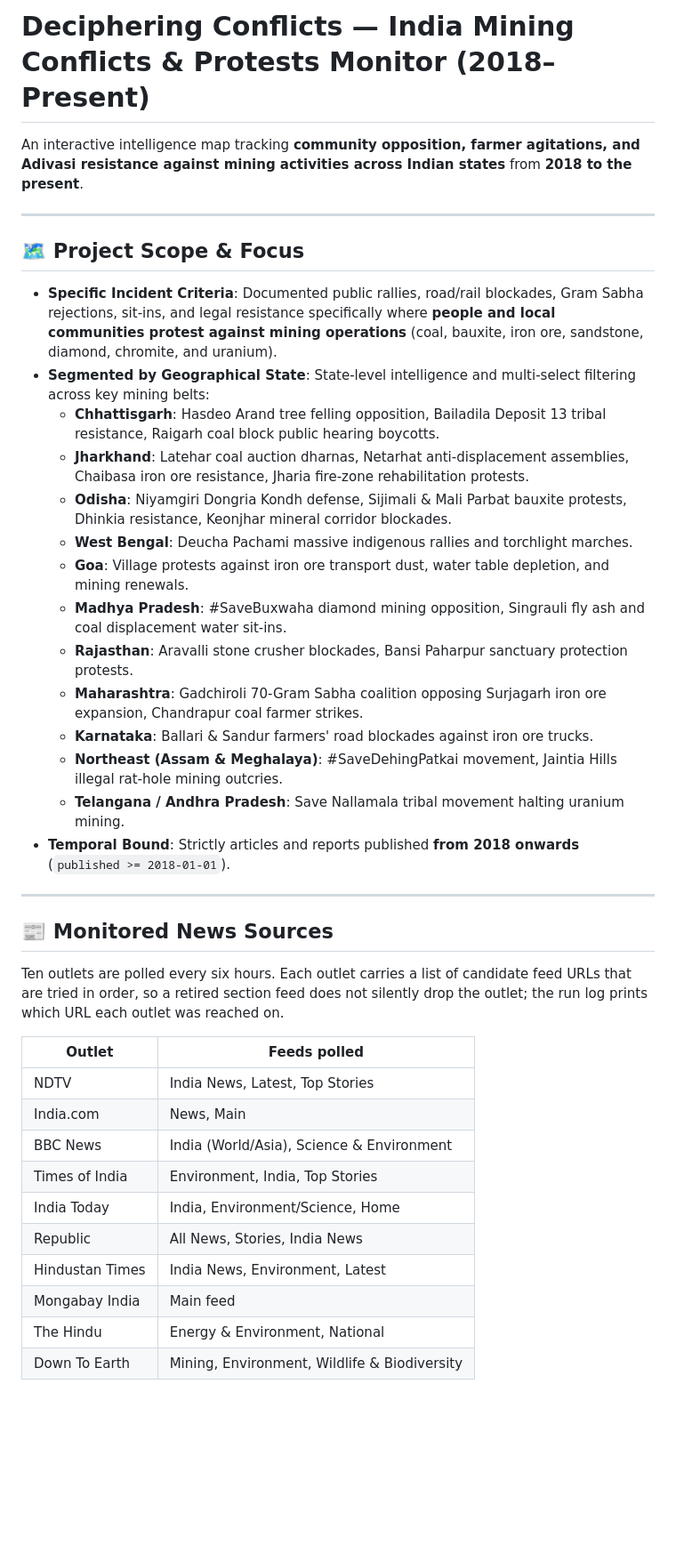
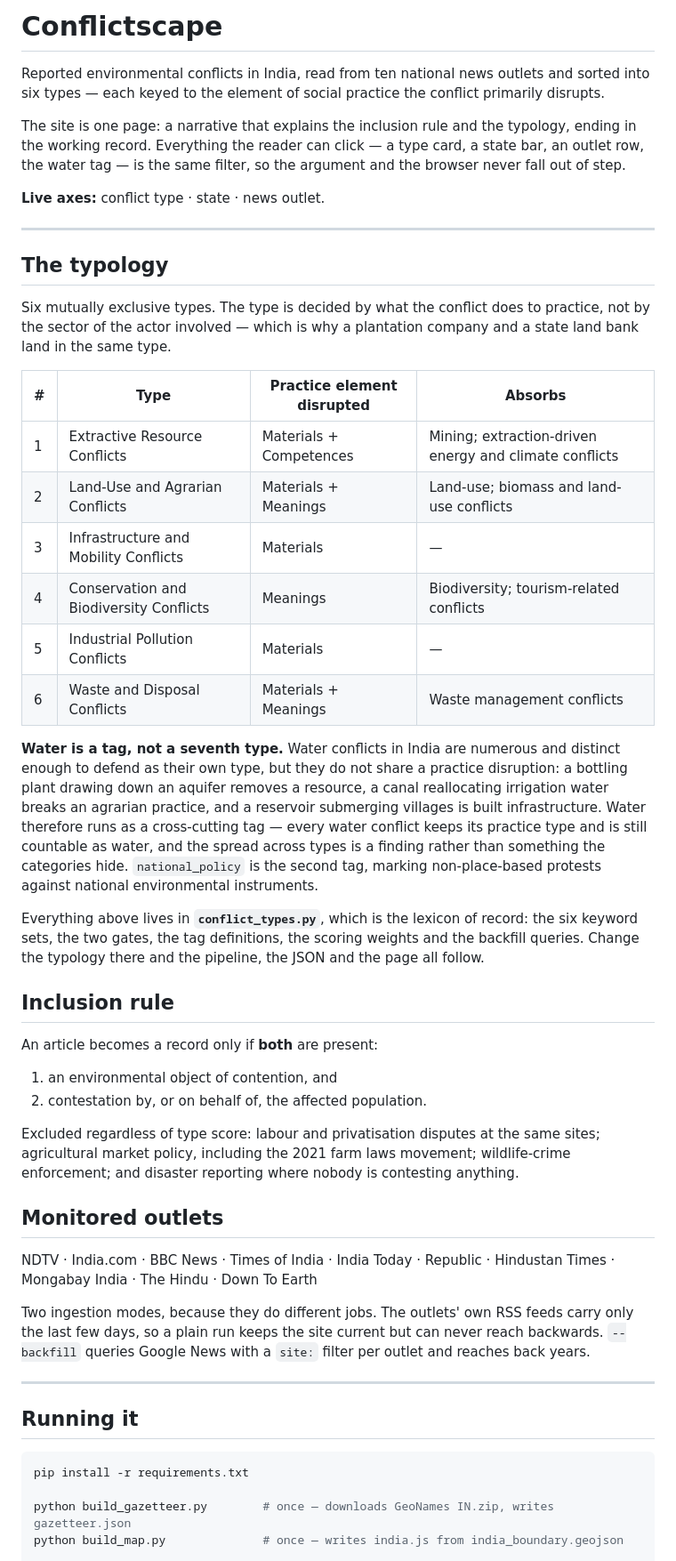
Before and after one commit to manuthomas314/Conflictscape-OG, a Markdown page: README.md, the part around one of its changes. Shown at 89% size. Rendered like a GitHub page; blank space fills up the shorter version.

````diff
--- a/README.md
+++ b/README.md
@@ -1,42 +1,77 @@
-# Deciphering Conflicts — India Mining Conflicts & Protests Monitor (2018–Present)
+# Conflictscape
 
-An interactive intelligence map tracking **community opposition, farmer agitations, and Adivasi resistance against mining activities across Indian states** from **2018 to the present**.
+Reported environmental conflicts in India, read from ten national news outlets
+and sorted into six types — each keyed to the element of social practice the
+conflict primarily disrupts.
+
+The site is one page: a narrative that explains the inclusion rule and the
+typology, ending in the working record. Everything the reader can click — a
+type card, a state bar, an outlet row, the water tag — is the same filter, so
+the argument and the browser never fall out of step.
+
+**Live axes:** conflict type · state · news outlet.
 
 ---
 
-## 🗺️ Project Scope & Focus
+## The typology
 
-- **Specific Incident Criteria**: Documented public rallies, road/rail blockades, Gram Sabha rejections, sit-ins, and legal resistance specifically where **people and local communities protest against mining operations** (coal, bauxite, iron ore, sandstone, diamond, chromite, and uranium).
-- **Segmented by Geographical State**: State-level intelligence and multi-select filtering across key mining belts:
-  - **Chhattisgarh**: Hasdeo Arand tree felling opposition, Bailadila Deposit 13 tribal resistance, Raigarh coal block public hearing boycotts.
-  - **Jharkhand**: Latehar coal auction dharnas, Netarhat anti-displacement assemblies, Chaibasa iron ore resistance, Jharia fire-zone rehabilitation protests.
-  - **Odisha**: Niyamgiri Dongria Kondh defense, Sijimali & Mali Parbat bauxite protests, Dhinkia resistance, Keonjhar mineral corridor blockades.
-  - **West Bengal**: Deucha Pachami massive indigenous rallies and torchlight marches.
-  - **Goa**: Village protests against iron ore transport dust, water table depletion, and mining renewals.
-  - **Madhya Pradesh**: #SaveBuxwaha diamond mining opposition, Singrauli fly ash and coal displacement water sit-ins.
-  - **Rajasthan**: Aravalli stone crusher blockades, Bansi Paharpur sanctuary protection protests.
-  - **Maharashtra**: Gadchiroli 70-Gram Sabha coalition opposing Surjagarh iron ore expansion, Chandrapur coal farmer strikes.
-  - **Karnataka**: Ballari & Sandur farmers' road blockades against iron ore trucks.
-  - **Northeast (Assam & Meghalaya)**: #SaveDehingPatkai movement, Jaintia Hills illegal rat-hole mining outcries.
-  - **Telangana / Andhra Pradesh**: Save Nallamala tribal movement halting uranium mining.
-- **Temporal Bound**: Strictly articles and reports published **from 2018 onwards** (`published >= 2018-01-01`).
+Six mutually exclusive types. The type is decided by what the conflict does to
+practice, not by the sector of the actor involved — which is why a plantation
+company and a state land bank land in the same type.
+
+| # | Type | Practice element disrupted | Absorbs |
+|---|------|---------------------------|---------|
+| 1 | Extractive Resource Conflicts | Materials + Competences | Mining; extraction-driven energy and climate conflicts |
+| 2 | Land-Use and Agrarian Conflicts | Materials + Meanings | Land-use; biomass and land-use conflicts |
+| 3 | Infrastructure and Mobility Conflicts | Materials | — |
+| 4 | Conservation and Biodiversity Conflicts | Meanings | Biodiversity; tourism-related conflicts |
+| 5 | Industrial Pollution Conflicts | Materials | — |
+| 6 | Waste and Disposal Conflicts | Materials + Meanings | Waste management conflicts |
+
+**Water is a tag, not a seventh type.** Water conflicts in India are numerous
+and distinct enough to defend as their own type, but they do not share a
+practice disruption: a bottling plant drawing down an aquifer removes a
+resource, a canal reallocating irrigation water breaks an agrarian practice,
+and a reservoir submerging villages is built infrastructure. Water therefore
+runs as a cross-cutting tag — every water conflict keeps its practice type and
+is still countable as water, and the spread across types is a finding rather
+than something the categories hide. `national_policy` is the second tag,
+marking non-place-based protests against national environmental instruments.
+
+Everything above lives in **`conflict_types.py`**, which is the lexicon of
+record: the six keyword sets, the two gates, the tag definitions, the scoring
+weights and the backfill queries. Change the typology there and the pipeline,
+the JSON and the page all follow.
+
+## Inclusion rule
+
+An article becomes a record only if **both** are present:
+
+1. an environmental object of contention, and
+2. contestation by, or on behalf of, the affected population.
+
+Excluded regardless of type score: labour and privatisation disputes at the
+same sites; agricultural market policy, including the 2021 farm laws movement;
+wildlife-crime enforcement; and disaster reporting where nobody is contesting
+anything.
+
+## Monitored outlets
+
+NDTV · India.com · BBC News · Times of India · India Today · Republic ·
+Hindustan Times · Mongabay India · The Hindu · Down To Earth
+
+Two ingestion modes, because they do different jobs. The outlets' own RSS feeds
+carry only the last few days, so a plain run keeps the site current but can
+never reach backwards. `--backfill` queries Google News with a `site:` filter
+per outlet and reaches back years.
 
 ---
 
-## 📰 Monitored News Sources
+## Running it
 
-Ten outlets are polled every six hours. Each outlet carries a list of candidate feed URLs that are tried in order, so a retired section feed does not silently drop the outlet; the run log prints which URL each outlet was reached on.
+```bash
+pip install -r requirements.txt
 
-| Outlet | Feeds polled |
-| --- | --- |
-| NDTV | India News, Latest, Top Stories |
-| India.com | News, Main |
-| BBC News | India (World/Asia), Science & Environment |
-| Times of India | Environment, India, Top Stories |
-| India Today | India, Environment/Science, Home |
-| Republic | All News, Stories, India News |
-| Hindustan Times | India News, Environment, Latest |
-| Mongabay India | Main feed |
-| The Hindu | Energy & Environment, National |
-| Down To Earth | Mining, Environment, Wildlife & Biodiversity |
+python build_gazetteer.py        # once — downloads GeoNames IN.zip, writes gazetteer.json
+python build_map.py              # once — writes india.js from india_boundary.geojson
 
````
Also changed, not shown: other parts of README.md (+78 -70 lines).
